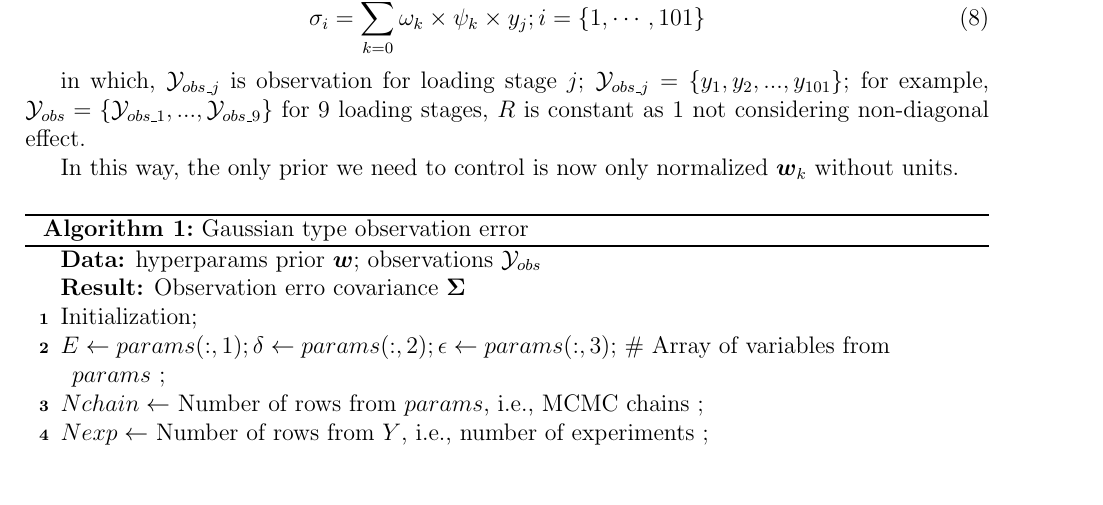
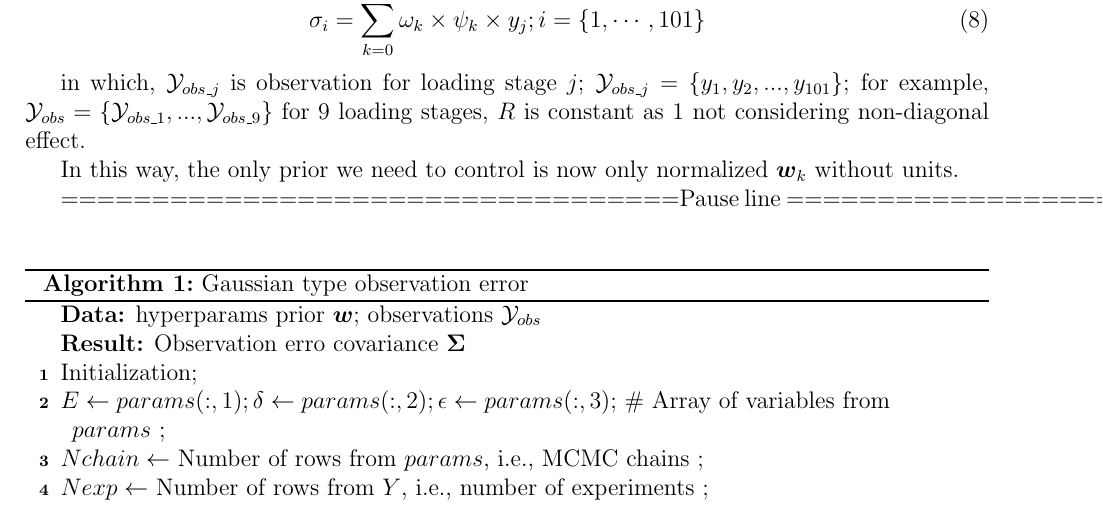
Before and after one commit to ningxin999/Observation_Gaussian_discrepancy, a LaTeX document (sn-article.tex): part of page 2 of 2, cut so that both start at the same text, the shorter picture padded with empty space. Compiled offline with pdfLaTeX.

Commit message:
Updates from Overleaf

```diff
--- a/sn-article.tex
+++ b/sn-article.tex
@@ -156,7 +156,7 @@ in which, $\mathcal{Y}_{obs\_j}$ is observation for  loading stage  $j$; $\mathc
 
 In this way, the only prior we need to control is now only normalized $\boldsymbol{w}_{k}$ without units.
 
-
+==================================Pause line =============================================
 \begin{algorithm}
     \caption{Gaussian type observation error} \label{alg:loglikelihood}
 
```
